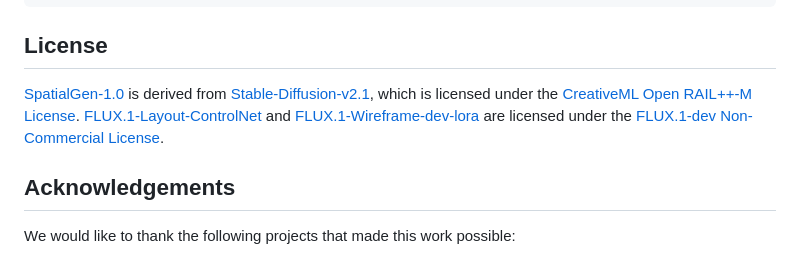
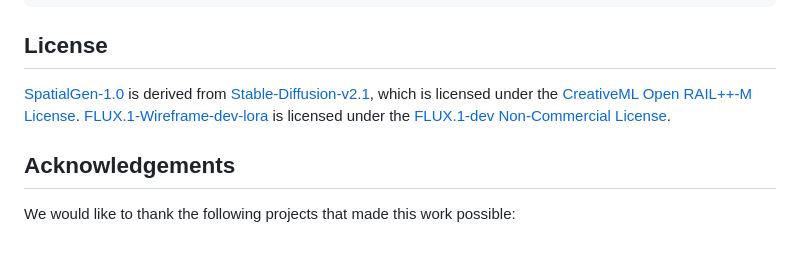
Before and after one commit to nikitavovch/SpatialGen, a Markdown page: README.md, the part around the change. Rendered like a GitHub page.

```diff
--- a/README.md
+++ b/README.md
@@ -105,7 +105,7 @@ bash scripts/infer_spatialgen_t2s.sh
 
 ## License
 
-[SpatialGen-1.0](https://huggingface.co/manycore-research/SpatialGen-1.0) is derived from [Stable-Diffusion-v2.1](https://github.com/Stability-AI/stablediffusion), which is licensed under the [CreativeML Open RAIL++-M License](https://github.com/Stability-AI/stablediffusion/blob/main/LICENSE-MODEL). [FLUX.1-Layout-ControlNet](https://huggingface.co/manycore-research/FLUX.1-Layout-ControlNet) and [FLUX.1-Wireframe-dev-lora](https://huggingface.co/manycore-research/FLUX.1-Wireframe-dev-lora) are licensed under the [FLUX.1-dev Non-Commercial License](https://github.com/black-forest-labs/flux/blob/main/model_licenses/LICENSE-FLUX1-dev).
+[SpatialGen-1.0](https://huggingface.co/manycore-research/SpatialGen-1.0) is derived from [Stable-Diffusion-v2.1](https://github.com/Stability-AI/stablediffusion), which is licensed under the [CreativeML Open RAIL++-M License](https://github.com/Stability-AI/stablediffusion/blob/main/LICENSE-MODEL). [FLUX.1-Wireframe-dev-lora](https://huggingface.co/manycore-research/FLUX.1-Wireframe-dev-lora) is licensed under the [FLUX.1-dev Non-Commercial License](https://github.com/black-forest-labs/flux/blob/main/model_licenses/LICENSE-FLUX1-dev).
 
 ## Acknowledgements
 
```
